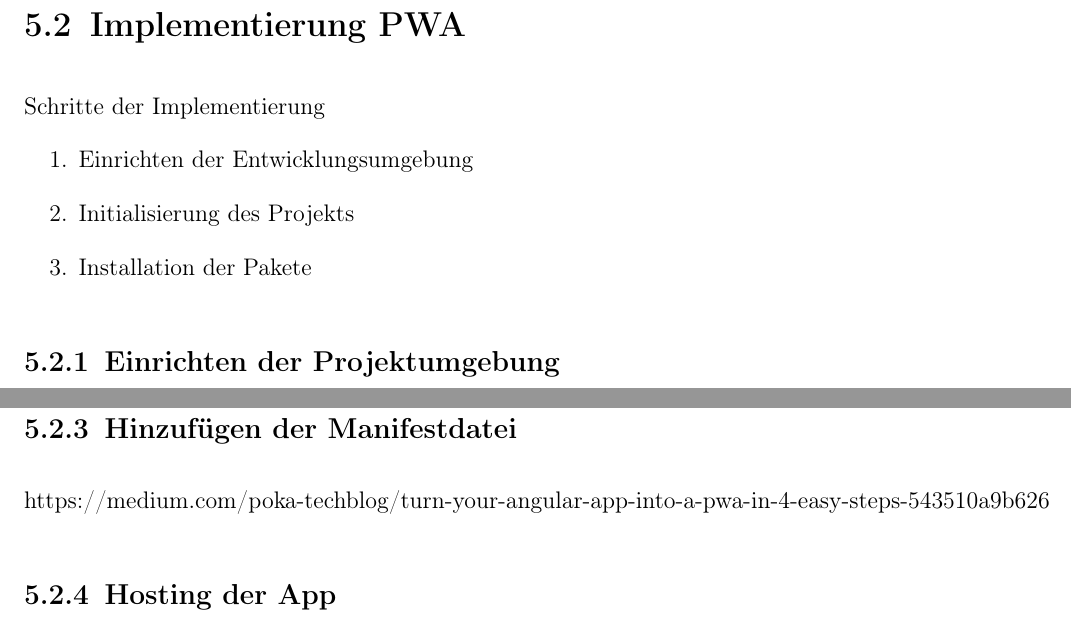
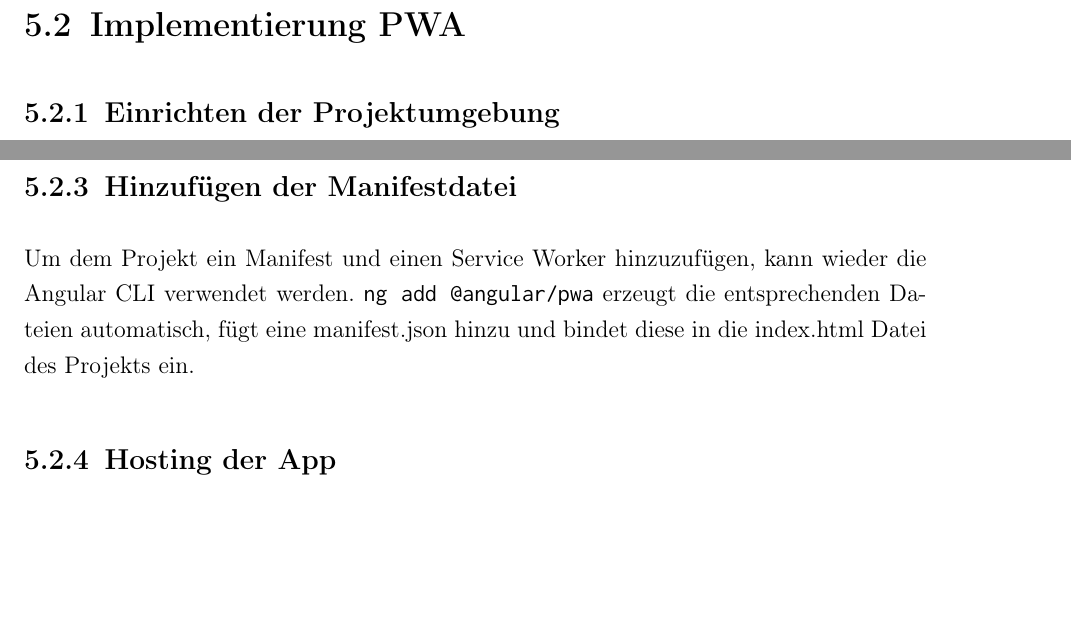
Before and after one commit to oliver-rudzinski/pwa-research-project, a LaTeX thesis (thesis-source/root.tex, which reads thesis-source/main-matter/5_Implementierung_pwa.tex): two parts of pages 33 and 38 of 45 before the commit and two parts of pages 33 and 37 of 45 after it, joined at a grey line, cut so that both start at the same text, the shorter picture padded with empty space. Compiled offline with pdfLaTeX; a LaTeX package or settings file that is missing is left out.

Commit message:
Add Manifest implementation

```diff
--- a/thesis-source/main-matter/5_Implementierung_pwa.tex
+++ b/thesis-source/main-matter/5_Implementierung_pwa.tex
@@ -1,12 +1,5 @@
 \newpage
 \section{Implementierung PWA}
-Schritte der Implementierung
-\begin{enumerate}
-	\item Einrichten der Entwicklungsumgebung
-	\item Initialisierung des Projekts
-	\item Installation der Pakete
-\end{enumerate}
-
 \subsection{Einrichten der Projektumgebung}
 Für die Entwicklung der PWA wird die Entwicklungsumgebung Webstorm von JetBrains gewählt, da sie die viele Routineaufgaben selbstständig beziehungsweise mit geringem Aufwand ausführt.
 
@@ -129,8 +128,7 @@ Nach dem im Vorangegangenen beschrieben worden ist, wie das Projekt erstellt wor
 %\end{figure}
 
 \subsection{Hinzufügen der Manifestdatei}
-https://medium.com/poka-techblog/turn-your-angular-app-into-a-pwa-in-4-easy-steps-543510a9b626
-
+Um dem Projekt ein Manifest und einen Service Worker hinzuzufügen, kann wieder die Angular CLI verwendet werden. \texttt{ng add @angular/pwa} erzeugt die entsprechenden Dateien automatisch, fügt eine manifest.json hinzu und bindet diese in die index.html Datei des Projekts ein.
 
 \subsection{Hosting der App}
 Damit die PWA als solche installiert werden kann muss sie bestimmte Kriterien erfüllen (siehe Kapitel \ref{chap:grundlagen}). Darunter ist die Notwendigkeit der Bereitstellung über HTTPS. Dies gestaltet sich in der Praxis als schwierig, da der Angular Entwicklungsserver zwar auf HTTPS konfiguriert werden kann, jedoch selbstsignierte SSL Zertifikate nicht aktzeptiert werden: Die PWA kann nicht installiert werden. Für die Entwicklung ist das natürlich problematisch, so dass eine Lösung für dieses Problem gefunden werden muss.
```
Also changed, not shown: thesis-source/main-matter/5_Implementierung_pwa.tex (6 more changed lines).
